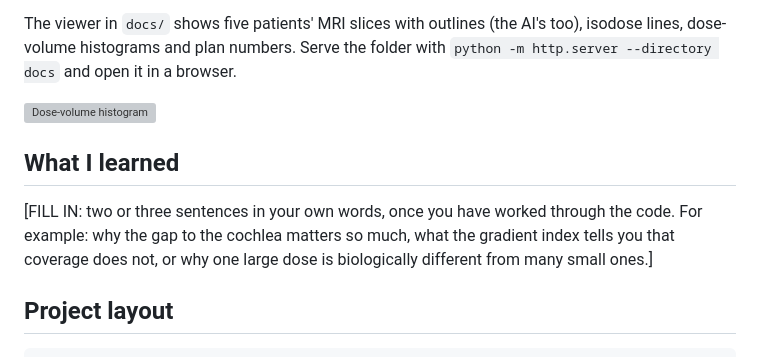
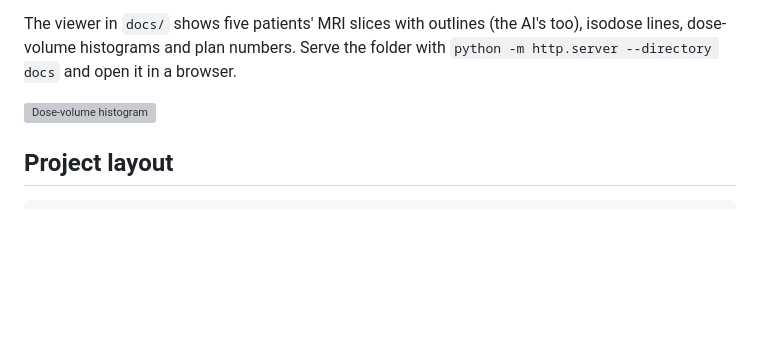
Before and after one commit to Letsapatiiso07/Radiosurgery-Dose-Explorer, a Markdown page: README.md, the part around the change. Drawn GitHub-style; blank space fills up the shorter version; grey boxes are pictures that could not be loaded.

Commit message:
Remove the unfilled What I learned section
Co-Authored-By: Claude Opus 5.5 <noreply@anthropic.com>

````diff
--- a/README.md
+++ b/README.md
@@ -422,13 +422,6 @@ AI's too), isodose lines, dose-volume histograms and plan numbers. Serve the fol
 
 ![Dose-volume histogram](results/dvh_example.png)
 
-## What I learned
-
-[FILL IN: two or three sentences in your own words, once you have worked
-through the code. For example: why the gap to the cochlea matters so much,
-what the gradient index tells you that coverage does not, or why one large
-dose is biologically different from many small ones.]
-
 ## Project layout
 
 ```
````
